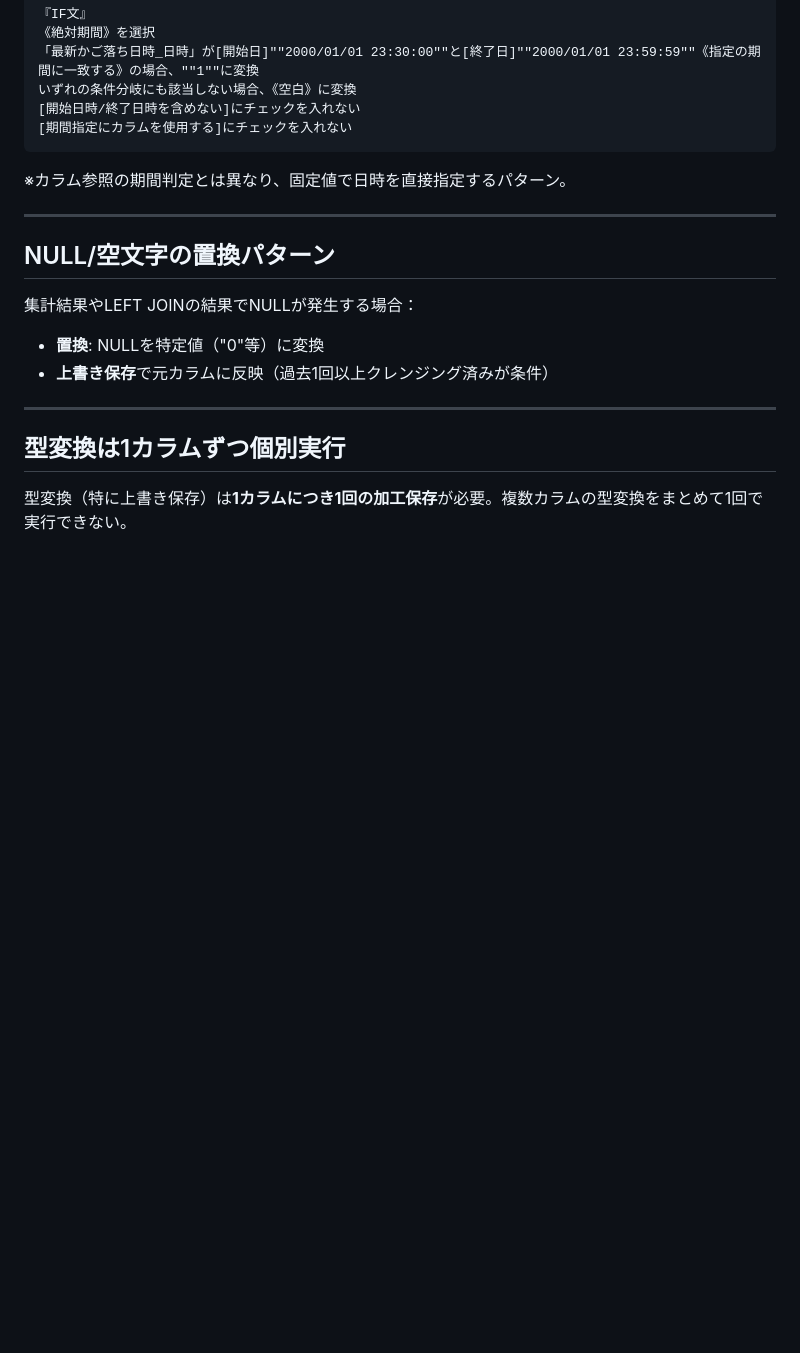
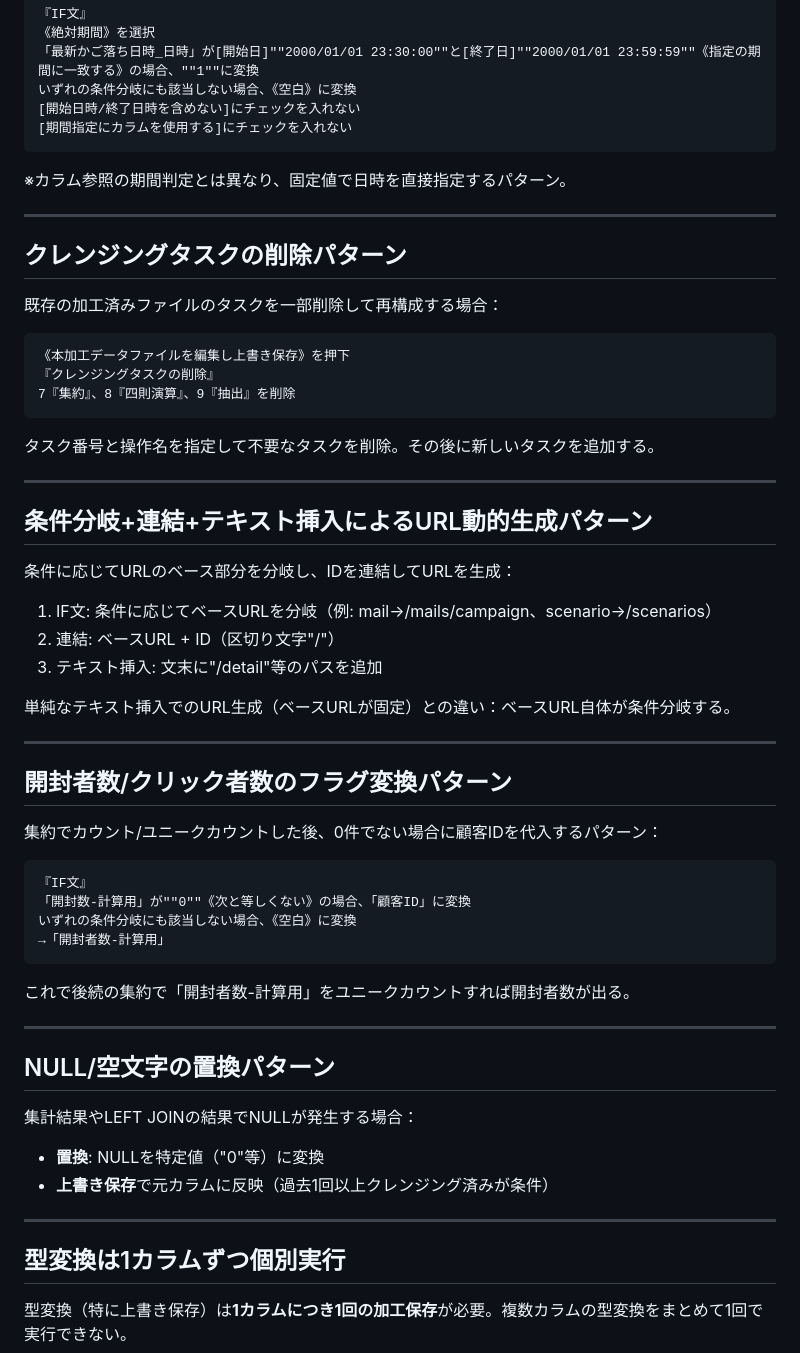
Before and after one commit to cs-kyoutu/data-palette-builder, a Markdown page: skills/design_patterns.md, the part around the change. Drawn GitHub-style; blank space fills up the shorter version.

Commit message:
ナレッジ追加: クレンジングタスク削除/条件分岐URL生成/開封者数フラグ変換パターン
Co-Authored-By: Claude Opus 4.6 (1M context) <noreply@anthropic.com>

````diff
--- a/skills/design_patterns.md
+++ b/skills/design_patterns.md
@@ -814,6 +814,47 @@ b→dashの絞込みにはカラム同士の比較がないため、IF文で判
 
 ---
 
+## クレンジングタスクの削除パターン
+
+既存の加工済みファイルのタスクを一部削除して再構成する場合：
+
+```
+《本加工データファイルを編集し上書き保存》を押下
+『クレンジングタスクの削除』
+7『集約』、8『四則演算』、9『抽出』を削除
+```
+
+タスク番号と操作名を指定して不要なタスクを削除。その後に新しいタスクを追加する。
+
+---
+
+## 条件分岐+連結+テキスト挿入によるURL動的生成パターン
+
+条件に応じてURLのベース部分を分岐し、IDを連結してURLを生成：
+
+1. IF文: 条件に応じてベースURLを分岐（例: mail→/mails/campaign、scenario→/scenarios）
+2. 連結: ベースURL + ID（区切り文字"/"）
+3. テキスト挿入: 文末に"/detail"等のパスを追加
+
+単純なテキスト挿入でのURL生成（ベースURLが固定）との違い：ベースURL自体が条件分岐する。
+
+---
+
+## 開封者数/クリック者数のフラグ変換パターン
+
+集約でカウント/ユニークカウントした後、0件でない場合に顧客IDを代入するパターン：
+
+```
+『IF文』
+「開封数-計算用」が""0""《次と等しくない》の場合、「顧客ID」に変換
+いずれの条件分岐にも該当しない場合、《空白》に変換
+→「開封者数-計算用」
+```
+
+これで後続の集約で「開封者数-計算用」をユニークカウントすれば開封者数が出る。
+
+---
+
 ## NULL/空文字の置換パターン
 
 集計結果やLEFT JOINの結果でNULLが発生する場合：
````
